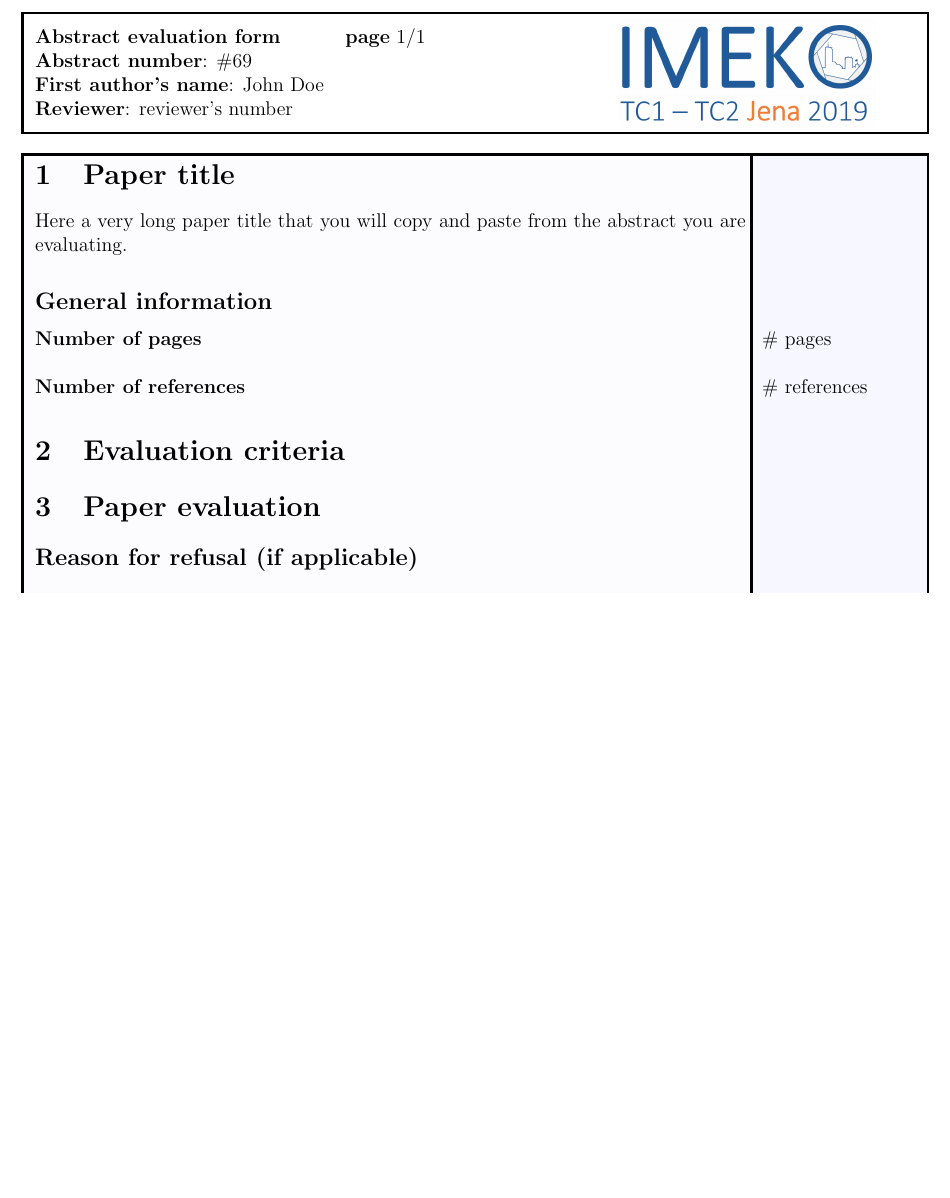
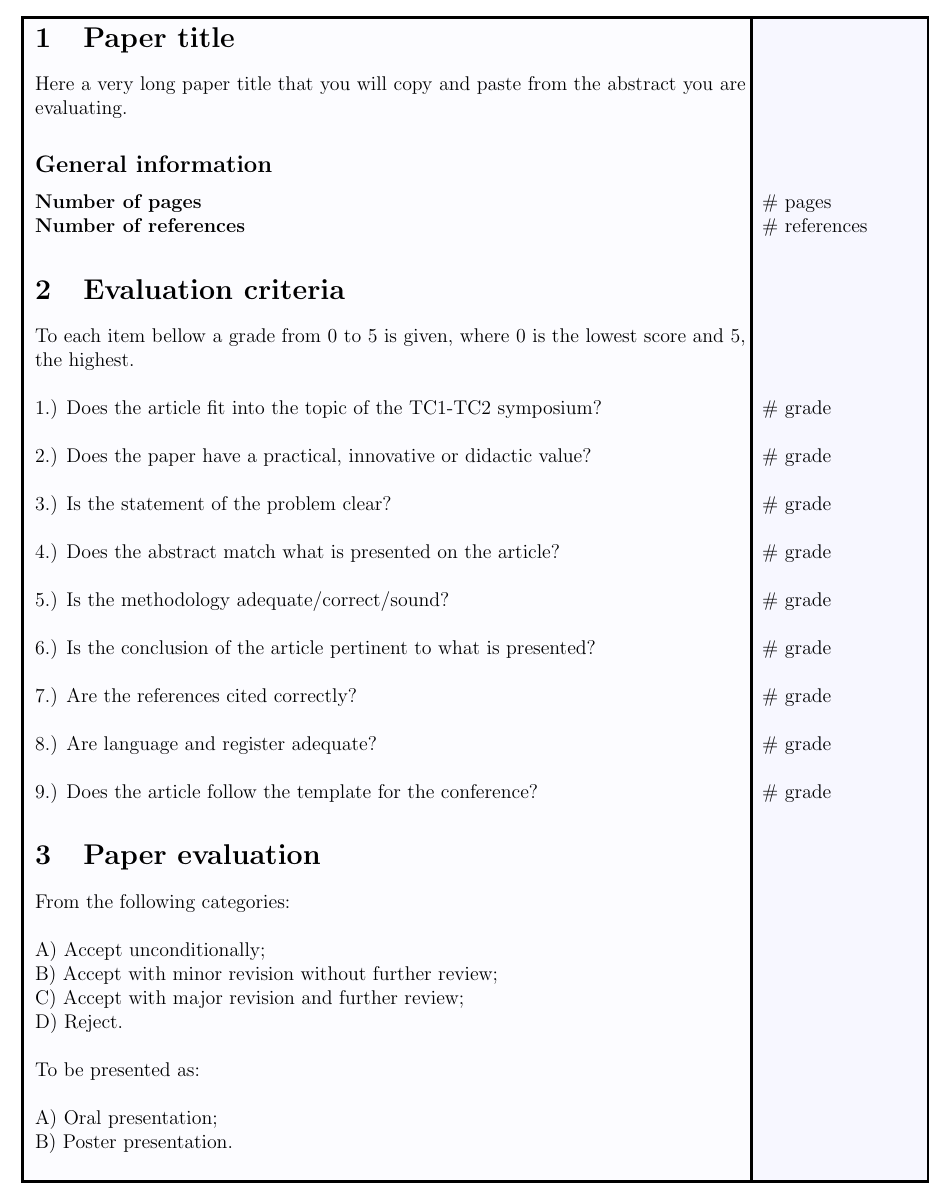
Before and after one commit to rafaelcelestre/Joint_IMEKO_TC1TC2_evaluation_form, a LaTeX document (IMEKO_evaluation.tex): part of the page before the commit and part of page 1 of 2 after it, cut at the place of the change, the shorter picture padded with empty space. Compiled offline with pdfLaTeX.

Commit message:
changes to the .tex file

```diff
--- a/IMEKO_evaluation.tex
+++ b/IMEKO_evaluation.tex
@@ -49,10 +49,10 @@
 %	HEADER INFORMATION - complete with your own info!!!
 %----------------------------------------------------------------------------------------
 \fancyhead[L]{
-\textbf{Abstract evaluation form} \quad\quad\quad \textbf{page} \thepage/\pageref{LastPage}\\
+\textbf{Manuscript evaluation form} \quad\quad\quad \textbf{page} \thepage/\pageref{LastPage}\\
 \textbf{Abstract number}: \#69                          \\ %don't remove line breakers
 \textbf{First author's name}: John Doe                  \\ %don't remove line breakers
-\textbf{Reviewer}: reviewer's number
+\textbf{Reviewer}: reviewer's name
 }
 %----------------------------------------------------------------------------------------
 \begin{document}
@@ -66,19 +66,76 @@
 Here a very long paper title that you will copy and paste from the abstract you are evaluating.
 
 \subsection*{General information}
+
 \marginnote{\# pages}   % insert here the number of pages
-\textbf{Number of pages}\\
+\textbf{Number of pages}
 
-\marginnote{\# references} % insert here the number of refences
+\marginnote{\# references} % insert here the number of references
 \textbf{Number of references}
 
 %================= Detailed evaluation
 \section{Evaluation criteria}
+To each item bellow a grade from 0 to 5 is given, where 0 is the lowest score and 5, the highest.\\
+
+\marginnote{\# grade} % grade related to the item below
+1.) Does the article fit into the topic of the TC1-TC2 symposium?
+\\
+
+\marginnote{\# grade} % grade related to the item below
+2.) Does the paper have a practical, innovative or didactic value?
+\\
+
+\marginnote{\# grade} % grade related to the item below
+3.) Is the statement of the problem clear?
+\\
+
+\marginnote{\# grade} % grade related to the item below
+4.) Does the abstract match what is presented on the article?
+\\
+
+\marginnote{\# grade} % grade related to the item below
+5.) Is the methodology adequate/correct/sound?
+\\
+
+\marginnote{\# grade} % grade related to the item below
+6.) Is the conclusion of the article pertinent to what is presented?
+\\
+
+\marginnote{\# grade} % grade related to the item below
+7.) Are the references cited correctly?
+\\
+
+\marginnote{\# grade} % grade related to the item below
+8.) Are language and register adequate?
+\\
+
+\marginnote{\# grade} % grade related to the item below
+9.) Does the article follow the template for the conference?
 
 %================= Final decision
 \section{Paper evaluation}
 
-\subsection*{Reason for refusal (if applicable)}
+% To select one of the categories, comment the bold faced one and comment. Comments begin with %
+
+From the following categories: \\
+
+A) Accept unconditionally;                              \\
+%\textbf{A) Accept unconditionally;}                     \\
+B) Accept with minor revision without further review;   \\
+%\textbf{B) Accept with minor revision without further review;}   \\
+C) Accept with major revision and further review;       \\
+%\textbf{C) Accept with major revision and further review;}        \\
+D) Reject.
+%\textbf{D) Reject.}
+\\
+
+To be presented as:\\
+
+A) Oral presentation; \\
+%\textbf{A) Oral presentation};
+B) Poster presentation.
+%\textbf{B) Poster presentation.}
+%\subsection*{Reason for refusal (if applicable)}
 
 %================= Space reserved for inserting some comments to the authors
 \section{General comments and suggestions}
```
